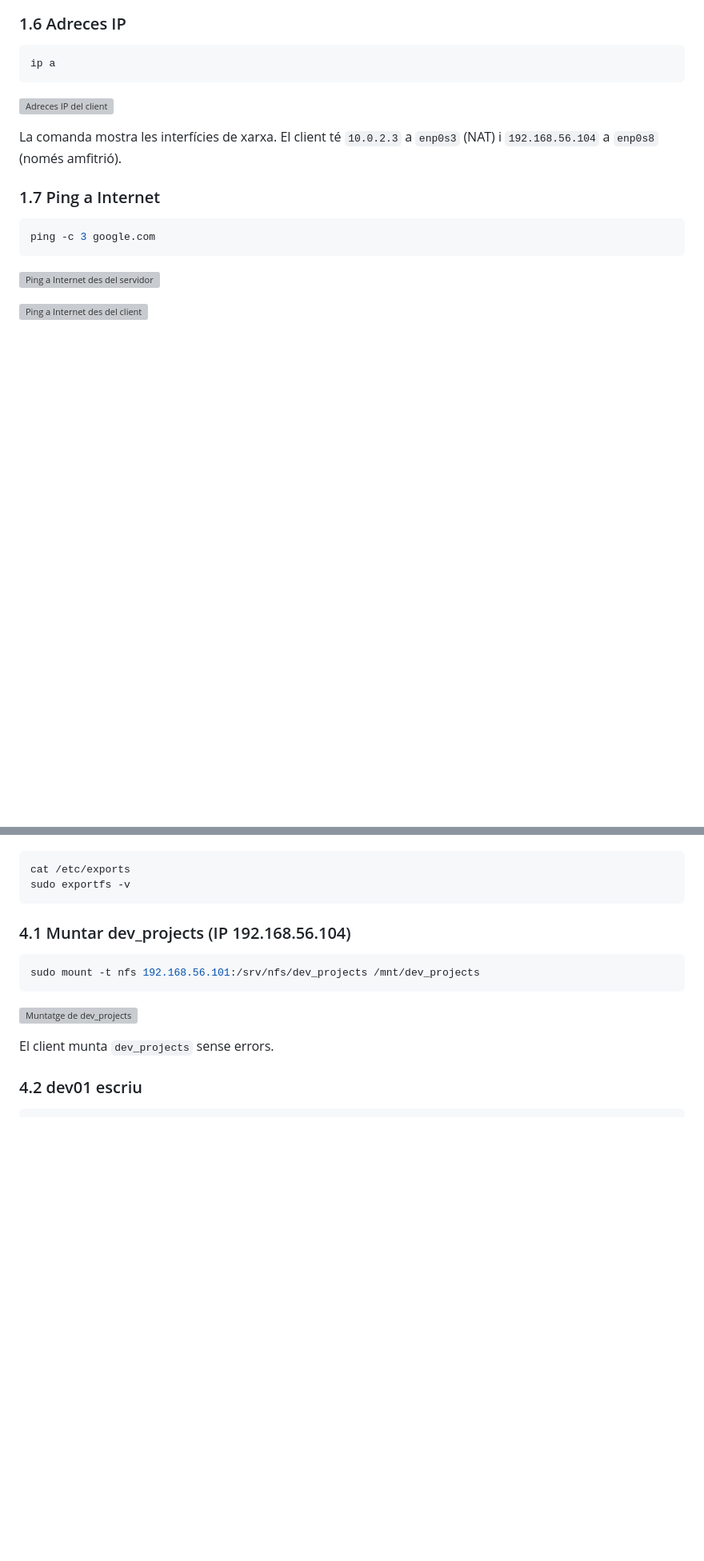
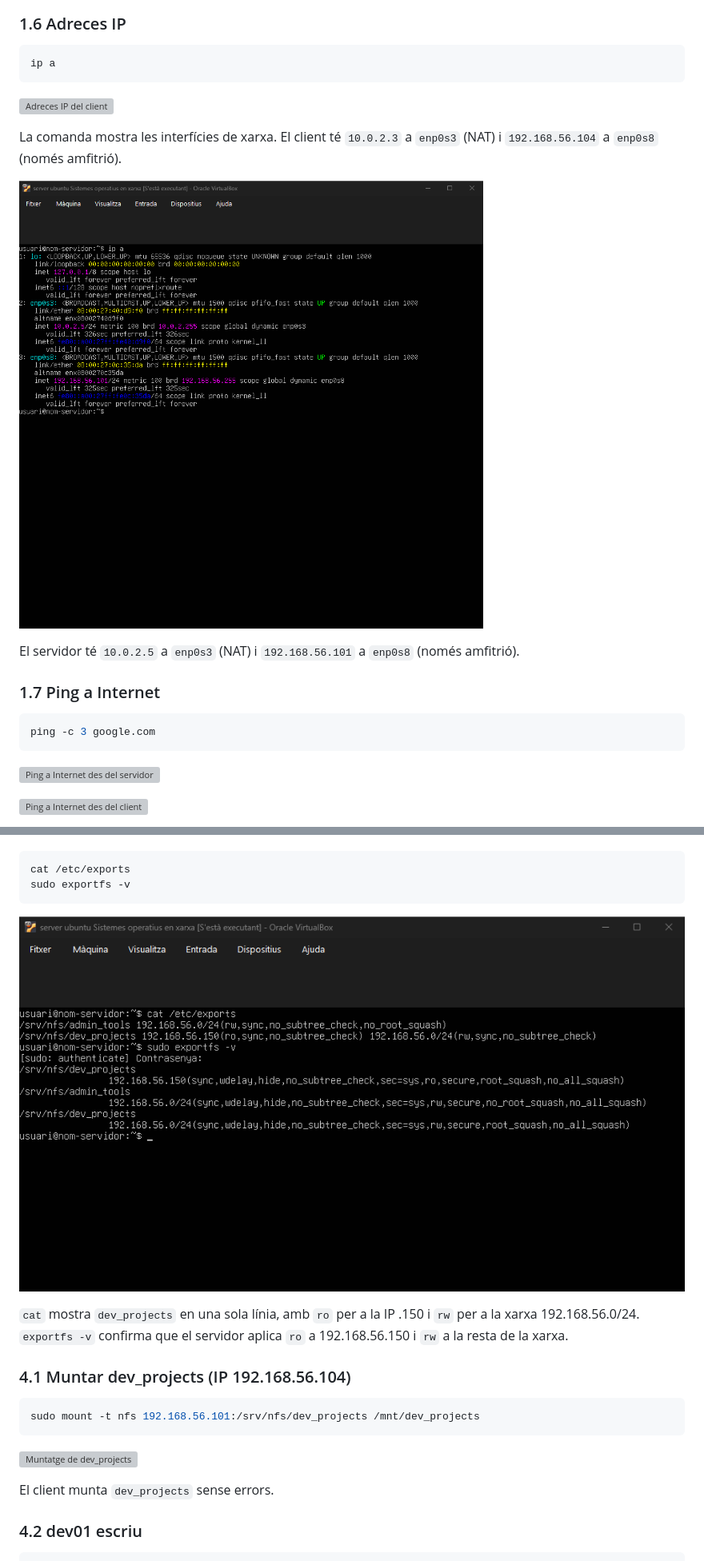
Before and after one commit to jordievstegneev22/-Activitat-NF1UD4.-Compartici-d-arxius-i-carpetes, a Markdown page: AA1-NFS.md, 2 parts joined by grey strips. Shown at 80% size. Rendered like a GitHub page; pictures changed too: images/f1-09b-ip-a-servidor.png (added), images/f4-00-exports-final.png (added); blank space fills up the shorter version; grey boxes are pictures that could not be loaded.

````diff
--- a/AA1-NFS.md
+++ b/AA1-NFS.md
@@ -121,7 +125,9 @@ ip a
 
 La comanda mostra les interfícies de xarxa. El client té `10.0.2.3` a `enp0s3` (NAT) i `192.168.56.104` a `enp0s8` (només amfitrió).
 
-<!-- FALTA CAPTURA: ip a al servidor (10.0.2.5 i 192.168.56.101) -->
+![Adreces IP del servidor](images/f1-09b-ip-a-servidor.png)
+
+El servidor té `10.0.2.5` a `enp0s3` (NAT) i `192.168.56.101` a `enp0s8` (només amfitrió).
 
 ### 1.7 Ping a Internet
 
@@ -480,7 +492,9 @@ cat /etc/exports
 sudo exportfs -v
 ```
 
-<!-- FALTA CAPTURA: cat /etc/exports i sudo exportfs -v amb la línia única de dev_projects -->
+![/etc/exports final i exportfs -v](images/f4-00-exports-final.png)
+
+`cat` mostra `dev_projects` en una sola línia, amb `ro` per a la IP .150 i `rw` per a la xarxa 192.168.56.0/24. `exportfs -v` confirma que el servidor aplica `ro` a 192.168.56.150 i `rw` a la resta de la xarxa.
 
 ### 4.1 Muntar dev_projects (IP 192.168.56.104)
 
````
Also changed, not shown: other parts of AA1-NFS.md (+12 -2 lines), images/f1-00a-xarxa-virtualbox-servidor.png (added), images/f1-00b-xarxa-virtualbox-client.png (added), images/f3-08-ls-prova2-root.png (added).
